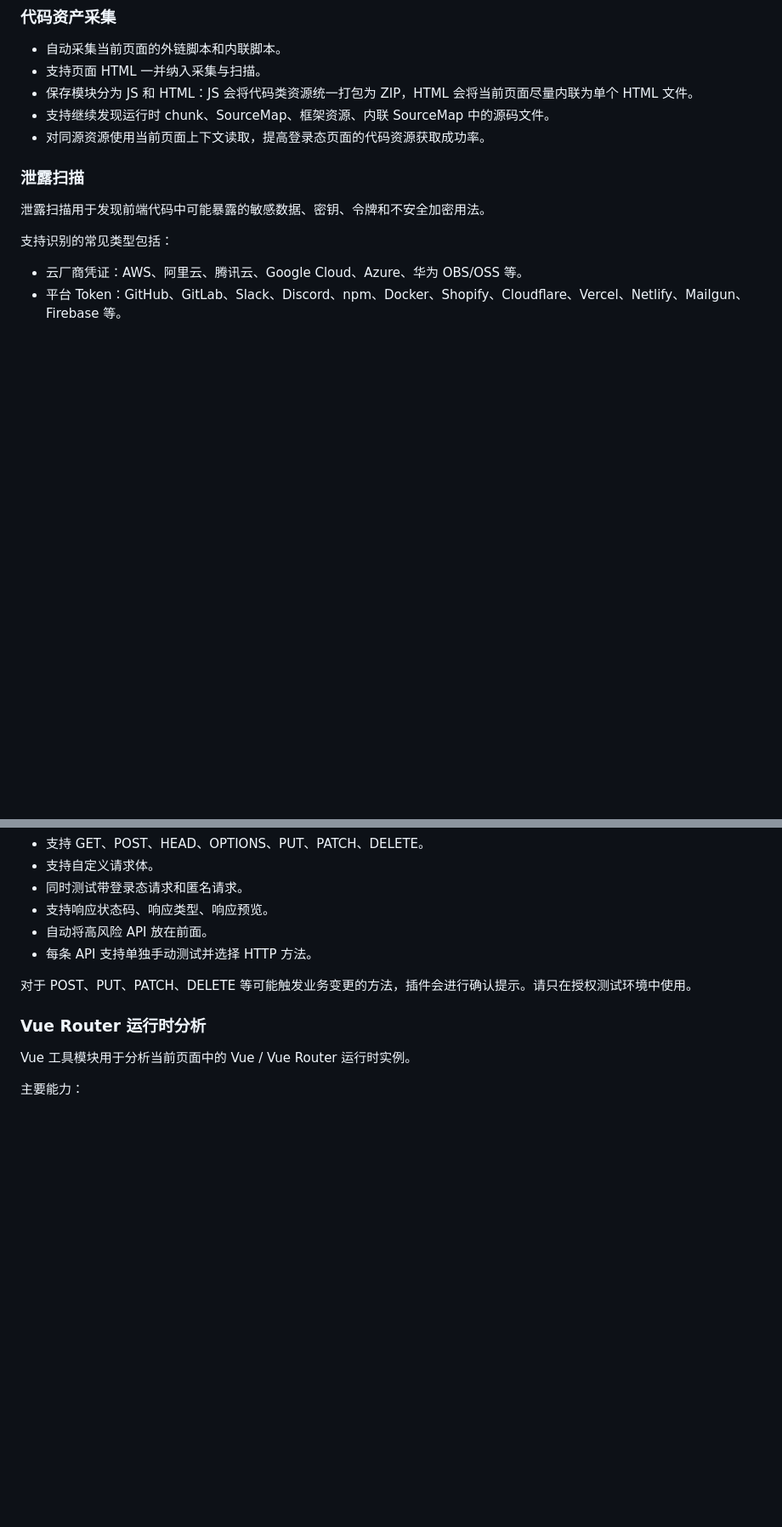
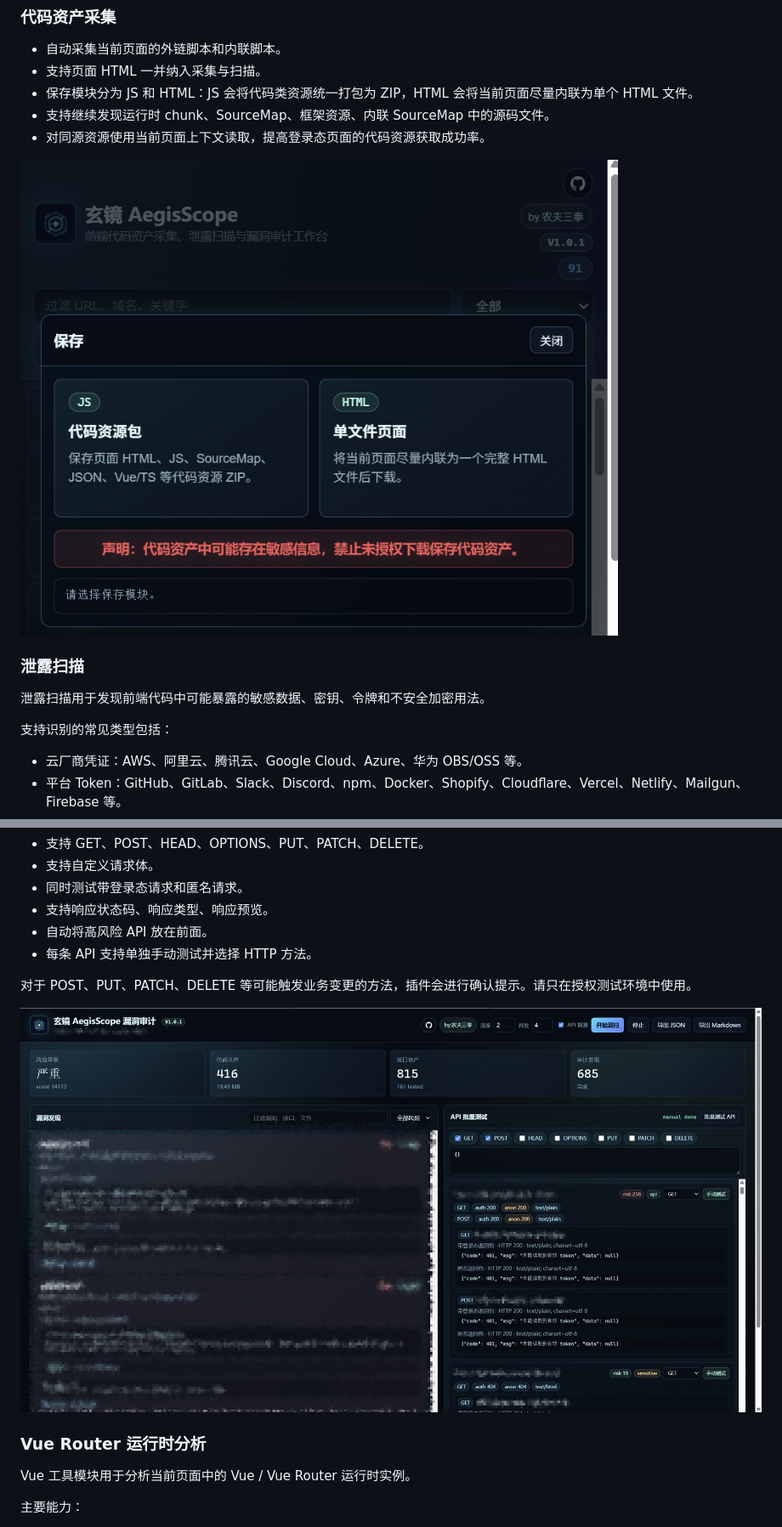
Before and after one commit to flagqaz/AegisScope, a Markdown page: README.md, 2 parts joined by grey strips. Shown at 85% size. GitHub-like rendering; pictures changed too: docs/images/api-batch-test.png (added), docs/images/code-assets.png (added); blank space fills up the shorter version.

```diff
--- a/README.md
+++ b/README.md
@@ -46,6 +46,8 @@
 - 支持继续发现运行时 chunk、SourceMap、框架资源、内联 SourceMap 中的源码文件。
 - 对同源资源使用当前页面上下文读取，提高登录态页面的代码资源获取成功率。
 
+![代码资产采集与保存](docs/images/code-assets.png)
+
 ### 泄露扫描
 
 泄露扫描用于发现前端代码中可能暴露的敏感数据、密钥、令牌和不安全加密用法。
@@ -114,6 +119,8 @@
 - 每条 API 支持单独手动测试并选择 HTTP 方法。
 
 对于 POST、PUT、PATCH、DELETE 等可能触发业务变更的方法，插件会进行确认提示。请只在授权测试环境中使用。
+
+![API 批量测试](docs/images/api-batch-test.png)
 
 ### Vue Router 运行时分析
 
```
Also changed, not shown: other parts of README.md (+14 -7 lines), docs/images/leak-scan-detail.png (added), docs/images/leak-scan-overview.png (added), 5 other files.
